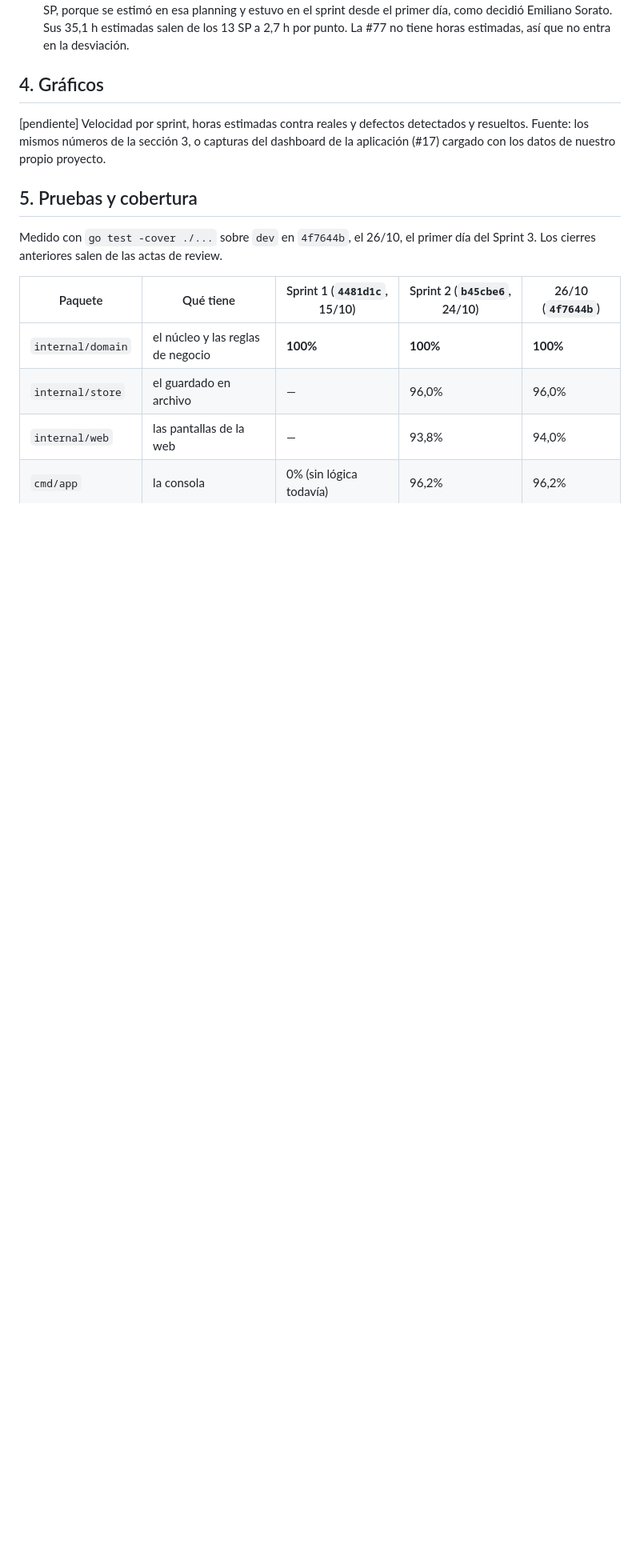
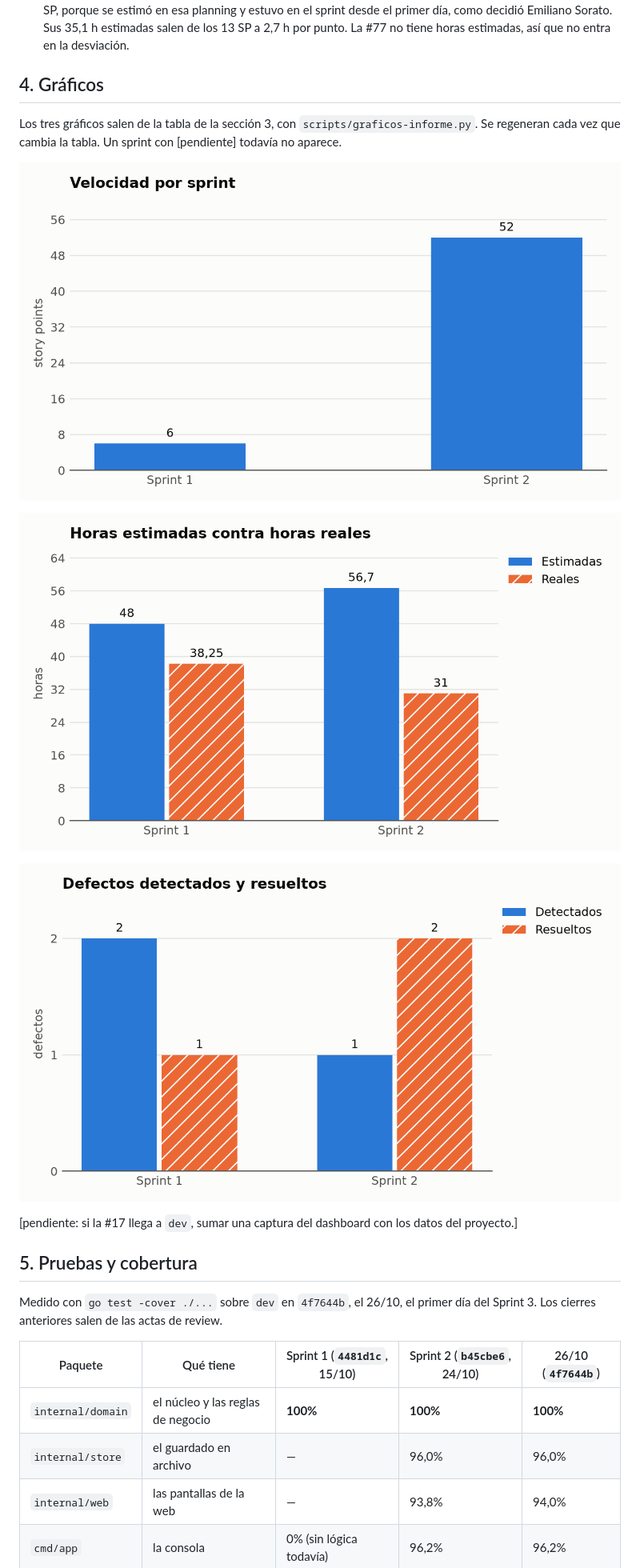
Before and after one commit to emisorato1/seguimiento-medicion-ics, a Markdown page: docs/informe-final.md, the part around the change printed below. Shown: that part at 80% size. Rendered like a GitHub page; pictures changed too: docs/graficos/defectos.png (added), docs/graficos/horas.png (added), docs/graficos/velocidad.png (added); blank space fills up the shorter version.

Commit message:
docs: graficos del informe final desde la tabla de la seccion 3, sin la columna del sprint 0

```diff
--- a/docs/informe-final.md
+++ b/docs/informe-final.md
@@ -109,9 +111,17 @@ Sprint 3, la tabla ya tiene lo planificado: 41 SP y 110,7 horas estimadas.
 
 ## 4. Gráficos
 
-[pendiente] Velocidad por sprint, horas estimadas contra reales y defectos detectados y
-resueltos. Fuente: los mismos números de la sección 3, o capturas del dashboard de la
-aplicación (#17) cargado con los datos de nuestro propio proyecto.
+Los tres gráficos salen de la tabla de la sección 3, con `scripts/graficos-informe.py`. Se
+regeneran cada vez que cambia la tabla. Un sprint con [pendiente] todavía no aparece.
+
+![Velocidad por sprint](graficos/velocidad.png)
+
+![Horas estimadas contra horas reales por sprint](graficos/horas.png)
+
+![Defectos detectados y resueltos por sprint](graficos/defectos.png)
+
+[pendiente: si la #17 llega a `dev`, sumar una captura del dashboard con los datos del
+proyecto.]
 
 ## 5. Pruebas y cobertura
 
```
Also changed, not shown: other parts of docs/informe-final.md (+13 -11 lines), 1 other file.
